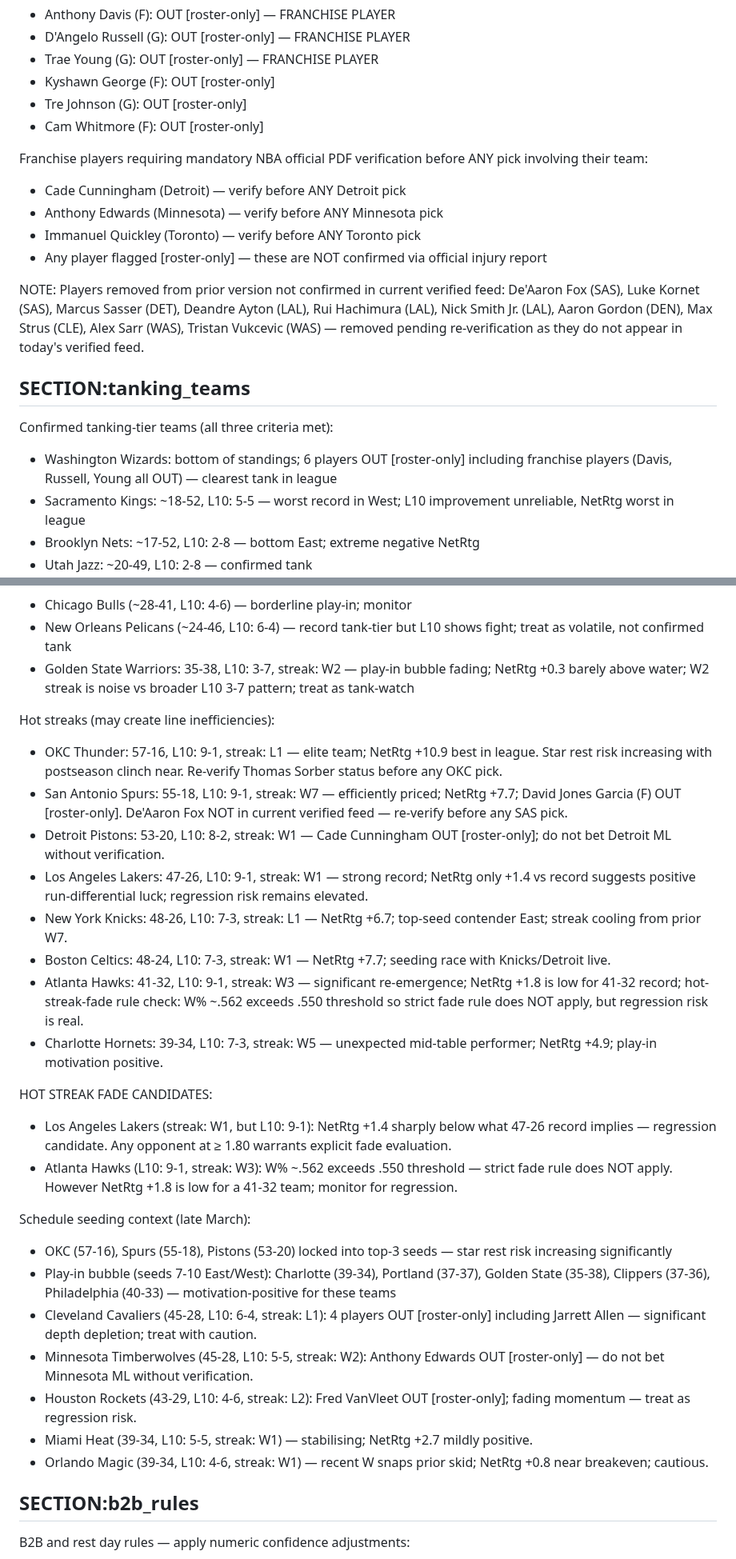
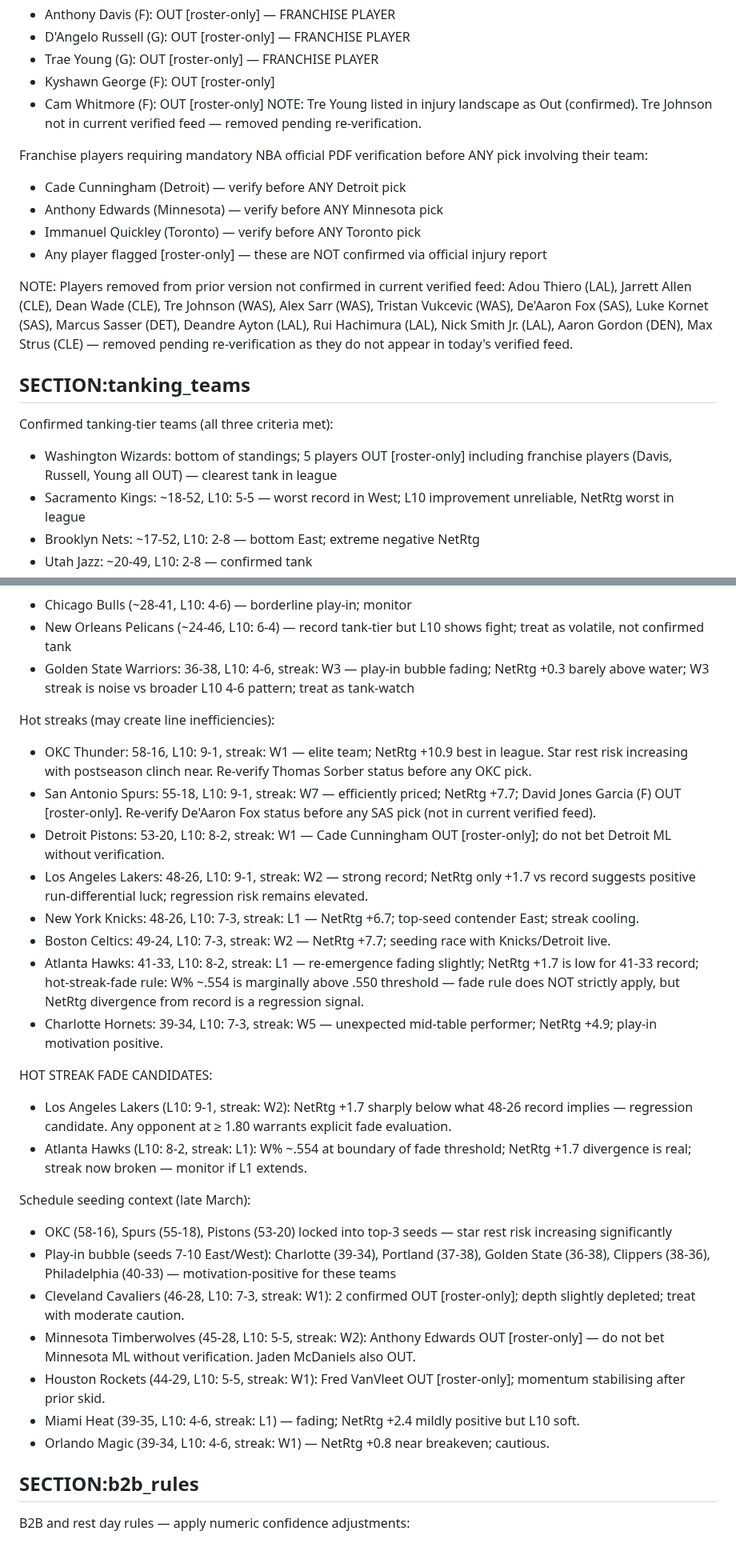
Before and after one commit to joaopgms/tobias, a Markdown page: skills/scout_skills.md, 2 parts joined by grey strips. Shown at 80% size. Rendered like a GitHub page.

Commit message:
analyst: patch scout_skills v12 (2026-03-28)

```diff
--- a/skills/scout_skills.md
+++ b/skills/scout_skills.md
@@ -139,8 +138,8 @@ Washington Wizards:
 - D'Angelo Russell (G): OUT [roster-only] — FRANCHISE PLAYER
 - Trae Young (G): OUT [roster-only] — FRANCHISE PLAYER
 - Kyshawn George (F): OUT [roster-only]
-- Tre Johnson (G): OUT [roster-only]
 - Cam Whitmore (F): OUT [roster-only]
+NOTE: Tre Young listed in injury landscape as Out (confirmed). Tre Johnson not in current verified feed — removed pending re-verification.
 
 Franchise players requiring mandatory NBA official PDF verification before ANY pick involving their team:
 - Cade Cunningham (Detroit) — verify before ANY Detroit pick
@@ -149,11 +148,14 @@ Franchise players requiring mandatory NBA official PDF verification before ANY p
 - Any player flagged [roster-only] — these are NOT confirmed via official injury report
 
 NOTE: Players removed from prior version not confirmed in current verified feed:
-De'Aaron Fox (SAS), Luke Kornet (SAS), Marcus Sasser (DET), Deandre Ayton (LAL), Rui Hachimura (LAL), Nick Smith Jr. (LAL), Aaron Gordon (DEN), Max Strus (CLE), Alex Sarr (WAS), Tristan Vukcevic (WAS) — removed pending re-verification as they do not appear in today's verified feed.
+Adou Thiero (LAL), Jarrett Allen (CLE), Dean Wade (CLE), Tre Johnson (WAS), Alex Sarr (WAS),
+Tristan Vukcevic (WAS), De'Aaron Fox (SAS), Luke Kornet (SAS), Marcus Sasser (DET),
+Deandre Ayton (LAL), Rui Hachimura (LAL), Nick Smith Jr. (LAL), Aaron Gordon (DEN),
+Max Strus (CLE) — removed pending re-verification as they do not appear in today's verified feed.
 
 ## SECTION:tanking_teams
 Confirmed tanking-tier teams (all three criteria met):
-- Washington Wizards: bottom of standings; 6 players OUT [roster-only] including franchise players (Davis, Russell, Young all OUT) — clearest tank in league
+- Washington Wizards: bottom of standings; 5 players OUT [roster-only] including franchise players (Davis, Russell, Young all OUT) — clearest tank in league
 - Sacramento Kings: ~18-52, L10: 5-5 — worst record in West; L10 improvement unreliable, NetRtg worst in league
 - Brooklyn Nets: ~17-52, L10: 2-8 — bottom East; extreme negative NetRtg
 - Utah Jazz: ~20-49, L10: 2-8 — confirmed tank
@@ -172,30 +174,30 @@ When betting ON tanking teams: require odds ≥ 2.20 and strong situational reas
 Emerging tank-watch:
 - Chicago Bulls (~28-41, L10: 4-6) — borderline play-in; monitor
 - New Orleans Pelicans (~24-46, L10: 6-4) — record tank-tier but L10 shows fight; treat as volatile, not confirmed tank
-- Golden State Warriors: 35-38, L10: 3-7, streak: W2 — play-in bubble fading; NetRtg +0.3 barely above water; W2 streak is noise vs broader L10 3-7 pattern; treat as tank-watch
+- Golden State Warriors: 36-38, L10: 4-6, streak: W3 — play-in bubble fading; NetRtg +0.3 barely above water; W3 streak is noise vs broader L10 4-6 pattern; treat as tank-watch
 
 Hot streaks (may create line inefficiencies):
-- OKC Thunder: 57-16, L10: 9-1, streak: L1 — elite team; NetRtg +10.9 best in league. Star rest risk increasing with postseason clinch near. Re-verify Thomas Sorber status before any OKC pick.
-- San Antonio Spurs: 55-18, L10: 9-1, streak: W7 — efficiently priced; NetRtg +7.7; David Jones Garcia (F) OUT [roster-only]. De'Aaron Fox NOT in current verified feed — re-verify before any SAS pick.
+- OKC Thunder: 58-16, L10: 9-1, streak: W1 — elite team; NetRtg +10.9 best in league. Star rest risk increasing with postseason clinch near. Re-verify Thomas Sorber status before any OKC pick.
+- San Antonio Spurs: 55-18, L10: 9-1, streak: W7 — efficiently priced; NetRtg +7.7; David Jones Garcia (F) OUT [roster-only]. Re-verify De'Aaron Fox status before any SAS pick (not in current verified feed).
 - Detroit Pistons: 53-20, L10: 8-2, streak: W1 — Cade Cunningham OUT [roster-only]; do not bet Detroit ML without verification.
-- Los Angeles Lakers: 47-26, L10: 9-1, streak: W1 — strong record; NetRtg only +1.4 vs record suggests positive run-differential luck; regression risk remains elevated.
-- New York Knicks: 48-26, L10: 7-3, streak: L1 — NetRtg +6.7; top-seed contender East; streak cooling from prior W7.
-- Boston Celtics: 48-24, L10: 7-3, streak: W1 — NetRtg +7.7; seeding race with Knicks/Detroit live.
-- Atlanta Hawks: 41-32, L10: 9-1, streak: W3 — significant re-emergence; NetRtg +1.8 is low for 41-32 record; hot-streak-fade rule check: W% ~.562 exceeds .550 threshold so strict fade rule does NOT apply, but regression risk is real.
+- Los Angeles Lakers: 48-26, L10: 9-1, streak: W2 — strong record; NetRtg only +1.7 vs record suggests positive run-differential luck; regression risk remains elevated.
+- New York Knicks: 48-26, L10: 7-3, streak: L1 — NetRtg +6.7; top-seed contender East; streak cooling.
+- Boston Celtics: 49-24, L10: 7-3, streak: W2 — NetRtg +7.7; seeding race with Knicks/Detroit live.
+- Atlanta Hawks: 41-33, L10: 8-2, streak: L1 — re-emergence fading slightly; NetRtg +1.7 is low for 41-33 record; hot-streak-fade rule: W% ~.554 is marginally above .550 threshold — fade rule does NOT strictly apply, but NetRtg divergence from record is a regression signal.
 - Charlotte Hornets: 39-34, L10: 7-3, streak: W5 — unexpected mid-table performer; NetRtg +4.9; play-in motivation positive.
 
 HOT STREAK FADE CANDIDATES:
-- Los Angeles Lakers (streak: W1, but L10: 9-1): NetRtg +1.4 sharply below what 47-26 record implies — regression candidate. Any opponent at ≥ 1.80 warrants explicit fade evaluation.
-- Atlanta Hawks (L10: 9-1, streak: W3): W% ~.562 exceeds .550 threshold — strict fade rule does NOT apply. However NetRtg +1.8 is low for a 41-32 team; monitor for regression.
+- Los Angeles Lakers (L10: 9-1, streak: W2): NetRtg +1.7 sharply below what 48-26 record implies — regression candidate. Any opponent at ≥ 1.80 warrants explicit fade evaluation.
+- Atlanta Hawks (L10: 8-2, streak: L1): W% ~.554 at boundary of fade threshold; NetRtg +1.7 divergence is real; streak now broken — monitor if L1 extends.
 
 Schedule seeding context (late March):
-- OKC (57-16), Spurs (55-18), Pistons (53-20) locked into top-3 seeds — star rest risk increasing significantly
-- Play-in bubble (seeds 7-10 East/West): Charlotte (39-34), Portland (37-37), Golden State (35-38), Clippers (37-36), Philadelphia (40-33) — motivation-positive for these teams
-- Cleveland Cavaliers (45-28, L10: 6-4, streak: L1): 4 players OUT [roster-only] including Jarrett Allen — significant depth depletion; treat with caution.
-- Minnesota Timberwolves (45-28, L10: 5-5, streak: W2): Anthony Edwards OUT [roster-only] — do not bet Minnesota ML without verification.
-- Houston Rockets (43-29, L10: 4-6, streak: L2): Fred VanVleet OUT [roster-only]; fading momentum — treat as regression risk.
-- Miami Heat (39-34, L10: 5-5, streak: W1) — stabilising; NetRtg +2.7 mildly positive.
-- Orlando Magic (39-34, L10: 4-6, streak: W1) — recent W snaps prior skid; NetRtg +0.8 near breakeven; cautious.
+- OKC (58-16), Spurs (55-18), Pistons (53-20) locked into top-3 seeds — star rest risk increasing significantly
+- Play-in bubble (seeds 7-10 East/West): Charlotte (39-34), Portland (37-38), Golden State (36-38), Clippers (38-36), Philadelphia (40-33) — motivation-positive for these teams
+- Cleveland Cavaliers (46-28, L10: 7-3, streak: W1): 2 confirmed OUT [roster-only]; depth slightly depleted; treat with moderate caution.
+- Minnesota Timberwolves (45-28, L10: 5-5, streak: W2): Anthony Edwards OUT [roster-only] — do not bet Minnesota ML without verification. Jaden McDaniels also OUT.
+- Houston Rockets (44-29, L10: 5-5, streak: W1): Fred VanVleet OUT [roster-only]; momentum stabilising after prior skid.
+- Miami Heat (39-35, L10: 4-6, streak: L1) — fading; NetRtg +2.4 mildly positive but L10 soft.
+- Orlando Magic (39-34, L10: 4-6, streak: W1) — NetRtg +0.8 near breakeven; cautious.
 
 ## SECTION:b2b_rules
 B2B and rest day rules — apply numeric confidence adjustments:
```
Also changed, not shown: other parts of skills/scout_skills.md (+5 -6 lines).
